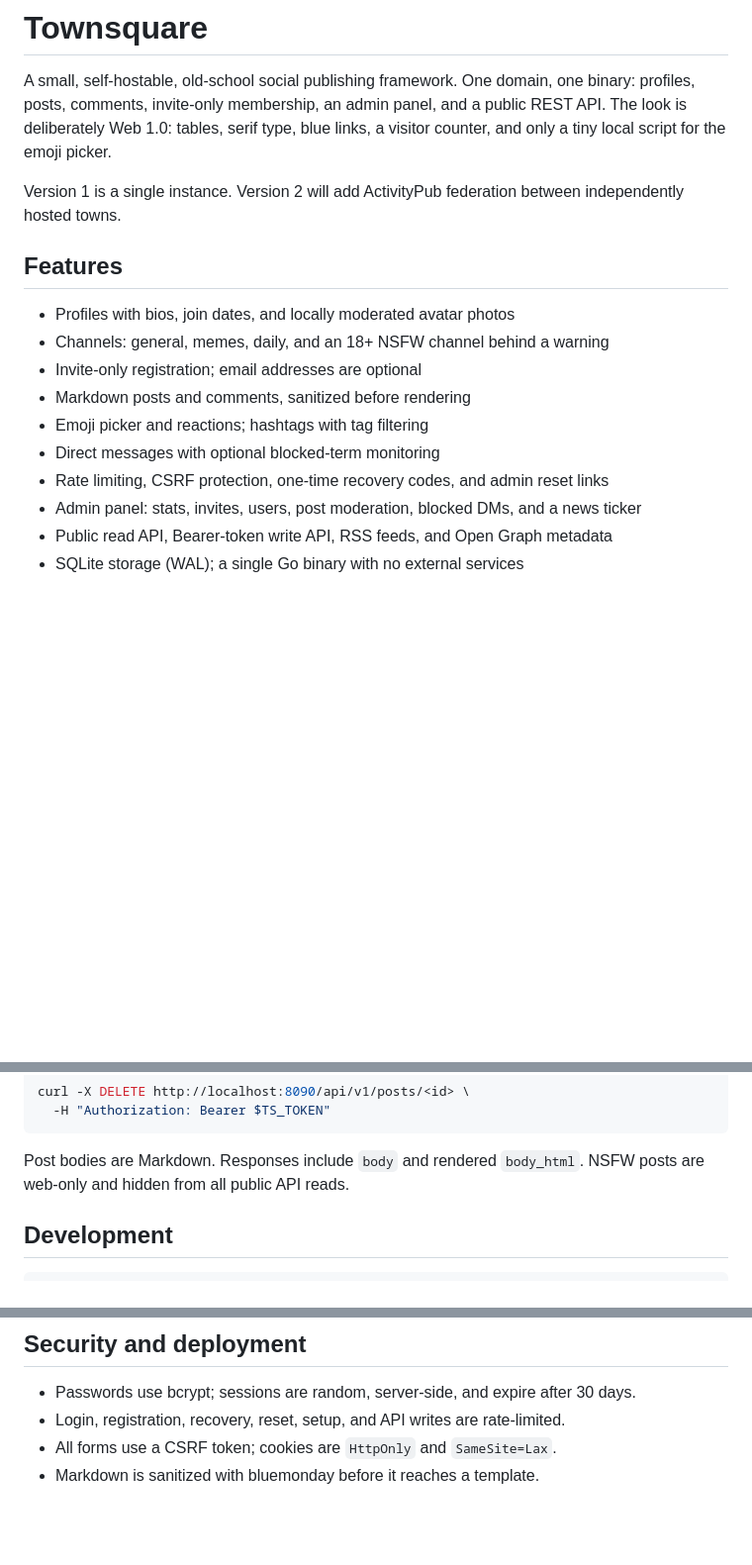
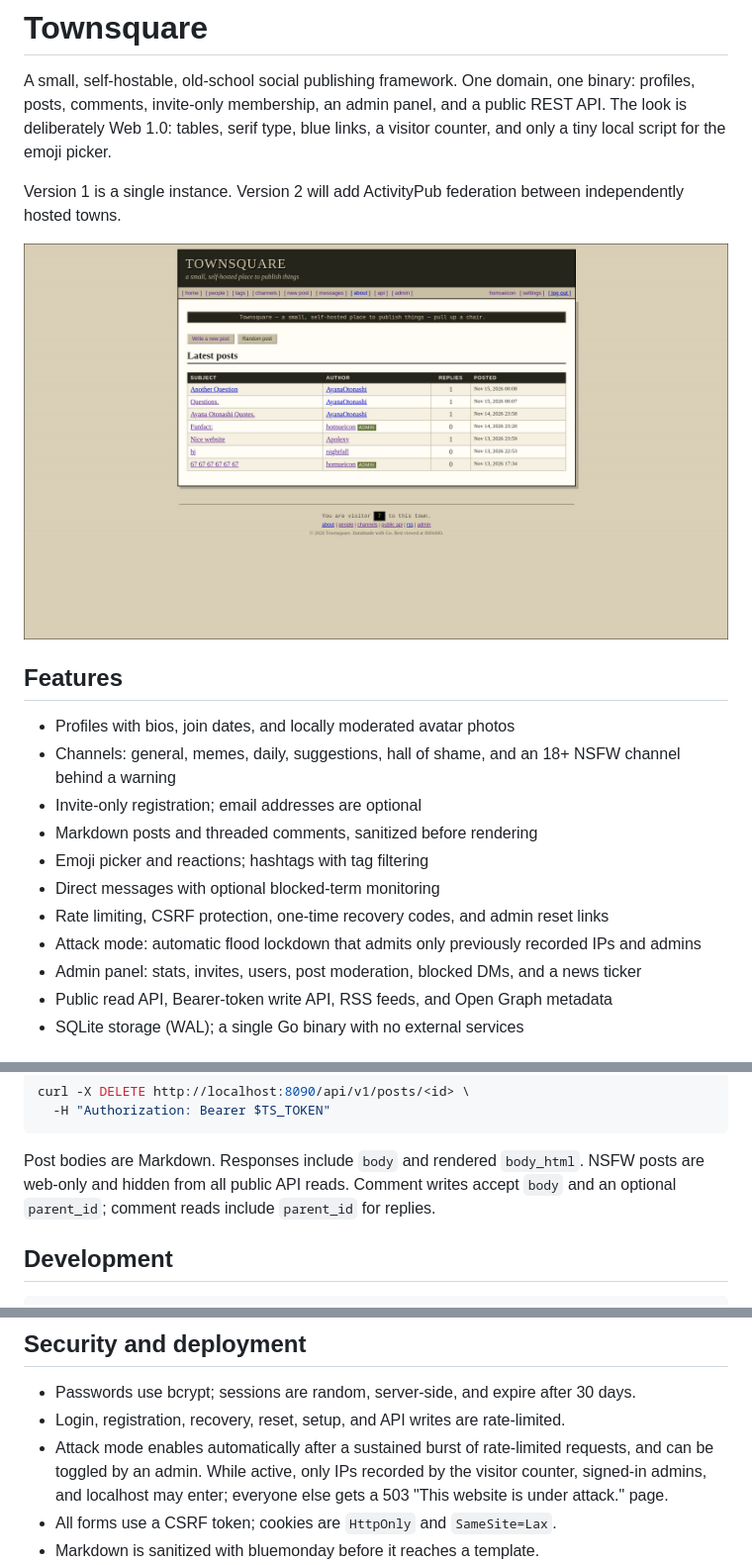
Before and after one commit to homu-sys/townsquare, a Markdown page: README.md, 3 parts joined by grey strips. Shown at 99% size. GitHub-like rendering; pictures changed too: docs/screenshot.png (added); blank space fills up the shorter version.

Commit message:
Add attack mode, threaded replies, channels, and AGPL license

````diff
--- a/README.md
+++ b/README.md
@@ -8,15 +8,19 @@ only a tiny local script for the emoji picker.
 Version 1 is a single instance. Version 2 will add ActivityPub federation between
 independently hosted towns.
 
+![Townsquare screenshot](docs/screenshot.png)
+
 ## Features
 
 - Profiles with bios, join dates, and locally moderated avatar photos
-- Channels: general, memes, daily, and an 18+ NSFW channel behind a warning
+- Channels: general, memes, daily, suggestions, hall of shame, and an 18+ NSFW channel
+  behind a warning
 - Invite-only registration; email addresses are optional
-- Markdown posts and comments, sanitized before rendering
+- Markdown posts and threaded comments, sanitized before rendering
 - Emoji picker and reactions; hashtags with tag filtering
 - Direct messages with optional blocked-term monitoring
 - Rate limiting, CSRF protection, one-time recovery codes, and admin reset links
+- Attack mode: automatic flood lockdown that admits only previously recorded IPs and admins
 - Admin panel: stats, invites, users, post moderation, blocked DMs, and a news ticker
 - Public read API, Bearer-token write API, RSS feeds, and Open Graph metadata
 - SQLite storage (WAL); a single Go binary with no external services
@@ -95,7 +99,8 @@ curl -X DELETE http://localhost:8090/api/v1/posts/<id> \
 ```
 
 Post bodies are Markdown. Responses include `body` and rendered `body_html`. NSFW posts are
-web-only and hidden from all public API reads.
+web-only and hidden from all public API reads. Comment writes accept `body` and an optional
+`parent_id`; comment reads include `parent_id` for replies.
 
 ## Development
 
@@ -122,6 +127,9 @@ internal/web          HTTP routes, handlers, templates, static CSS
 
 - Passwords use bcrypt; sessions are random, server-side, and expire after 30 days.
 - Login, registration, recovery, reset, setup, and API writes are rate-limited.
+- Attack mode enables automatically after a sustained burst of rate-limited requests, and can be
+  toggled by an admin. While active, only IPs recorded by the visitor counter, signed-in admins,
+  and localhost may enter; everyone else gets a 503 "This website is under attack." page.
 - All forms use a CSRF token; cookies are `HttpOnly` and `SameSite=Lax`.
 - Markdown is sanitized with bluemonday before it reaches a template.
 - Avatars are decoded, cropped, resized, and re-encoded to PNG. Original uploads and SVG
````
Also changed, not shown: other parts of README.md (+5 -1 lines), 18 other files.
